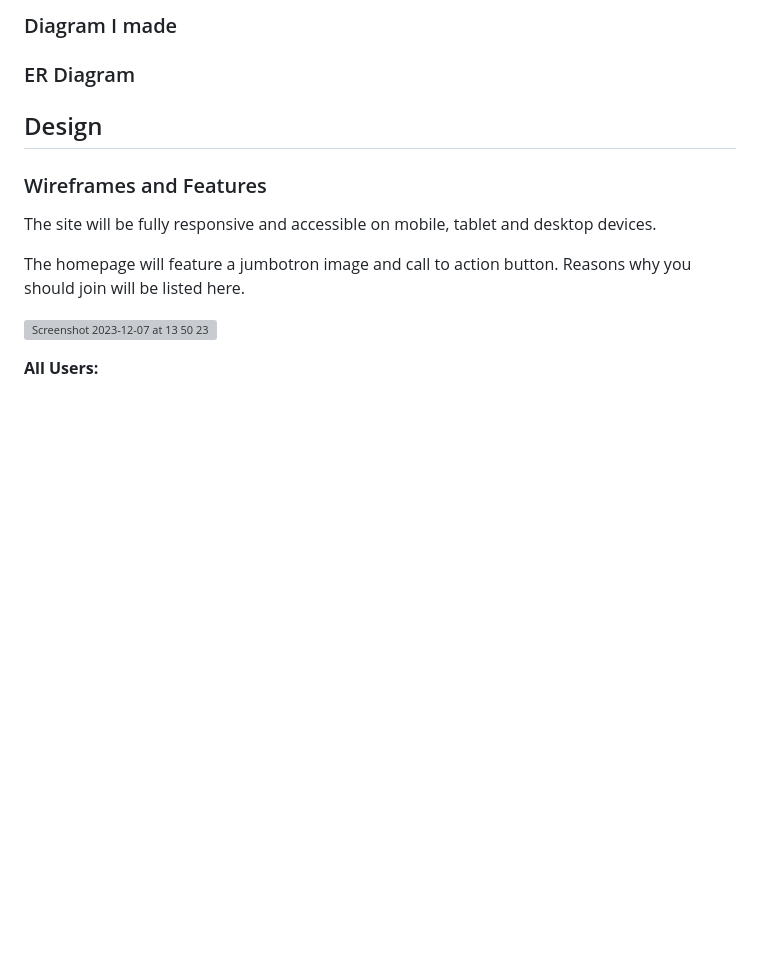
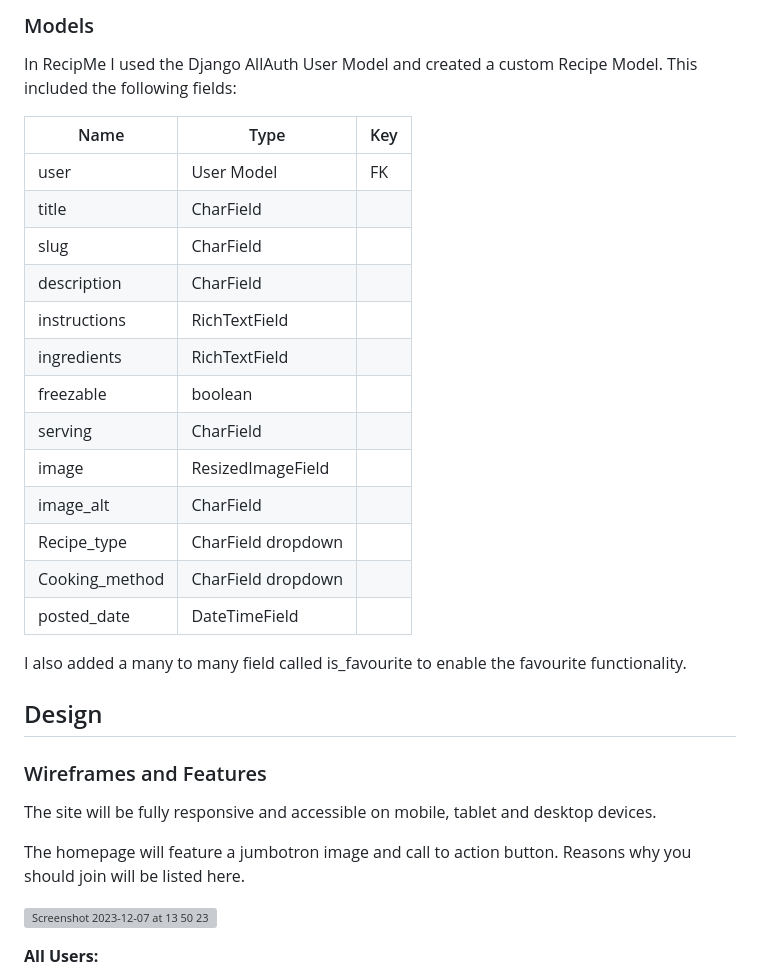
Before and after one commit to rachbry/recipme-django-cookbook, a Markdown page: README.md, the part around the change printed below. Drawn GitHub-style; blank space fills up the shorter version; grey boxes are pictures that could not be loaded.

Commit message:
Update README.md
Added Recipe Model

```diff
--- a/README.md
+++ b/README.md
@@ -107,6 +108,25 @@ I used Github projects to convert my user stories into actionable tasks.  The ac
 
-### Diagram I made
-### ER Diagram
+### Models
+In RecipMe I used the Django AllAuth User Model and created a custom Recipe Model.  This included the following fields:
+
+|      Name            |     Type                   |     Key  |
+|----------------------|----------------------------|----------|
+|      user            |     User Model             |     FK   |
+|      title           |     CharField              |          |
+|      slug            |     CharField              |          |
+|      description     |     CharField              |          |
+|      instructions    |     RichTextField          |          |
+|      ingredients     |     RichTextField          |          |
+|      freezable       |     boolean                |          |
+|      serving         |     CharField              |          |
+|      image           |     ResizedImageField      |          |
+|      image_alt       |     CharField              |          |
+|      Recipe_type     |     CharField  dropdown    |          |
+|      Cooking_method  |     CharField  dropdown    |          |
+|      posted_date     |     DateTimeField          |          |
+
+I also added a many to many field called is_favourite to enable the favourite functionality.
+
 
 ## Design
 ### Wireframes and Features
```
Also changed, not shown: other parts of README.md (+1 -0 lines).
